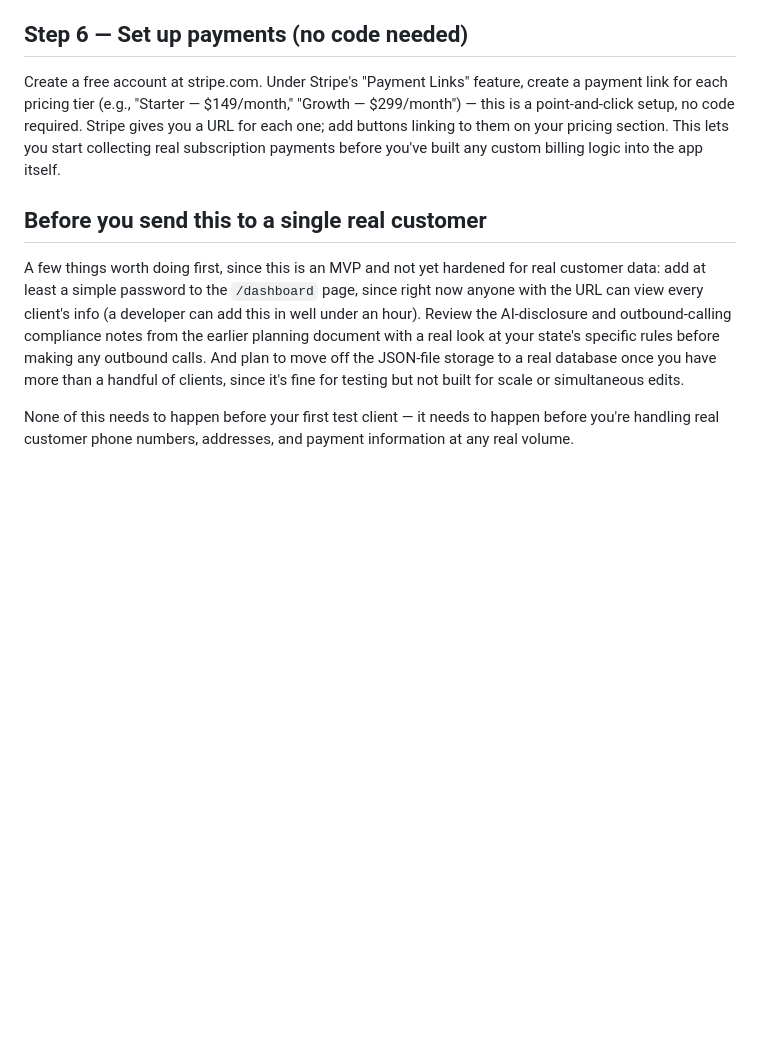
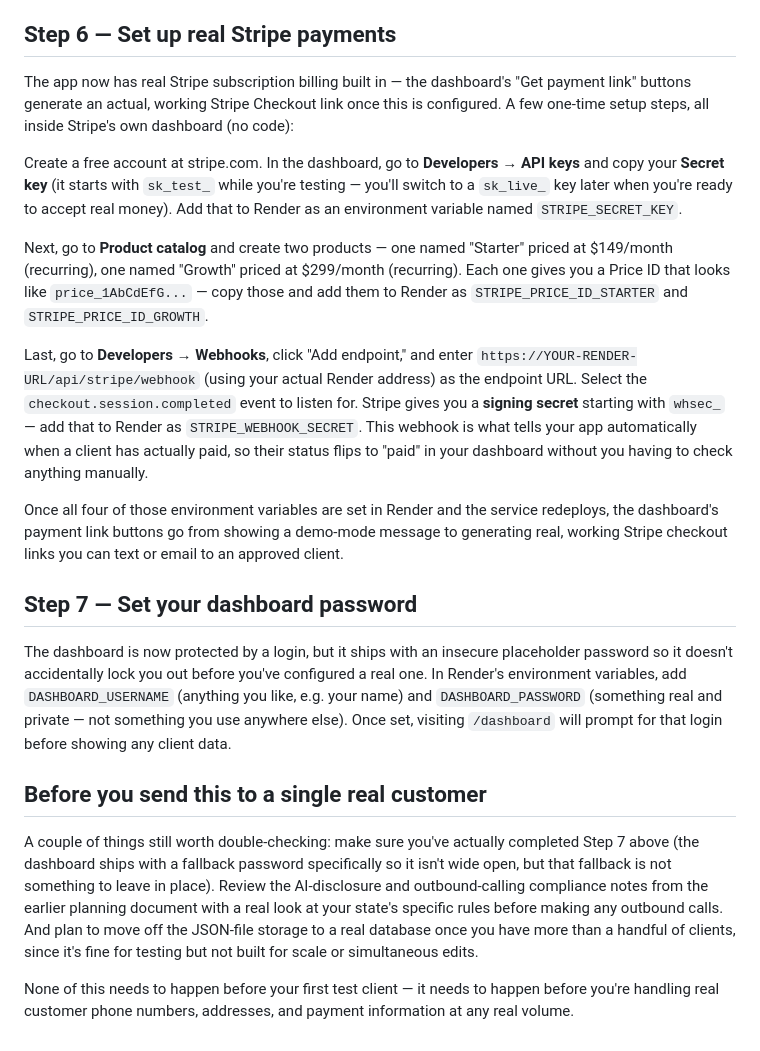
Before and after one commit to holtchris900-code/Dispatch-ai, a Markdown page: LAUNCH_CHECKLIST.md, the part around the change. Rendered like a GitHub page; blank space fills up the shorter version.

```diff
--- a/LAUNCH_CHECKLIST.md
+++ b/LAUNCH_CHECKLIST.md
@@ -24,12 +24,24 @@ Buy a domain (e.g., `dispatchai.com`) from a registrar like Namecheap or Google
 
 This is the one step that genuinely benefits from a technical person, but it's small — maybe 30 minutes for a freelance developer, or doable yourself if you're comfortable following instructions closely. Sign up at retellai.com and add a payment method. Get your Retell API key from their dashboard and add it to Render's environment variables as `RETELL_API_KEY`. Once you've approved a client's script in your dashboard, someone runs one command (`node scripts/create-retell-agent.js <clientId>`) to push that script into Retell as a real voice agent. Then, entirely inside Retell's own dashboard (no code), you buy or import a phone number and assign it to that new agent. Call the number yourself first to make sure it sounds right before handing it to a real client.
 
-## Step 6 — Set up payments (no code needed)
+## Step 6 — Set up real Stripe payments
 
-Create a free account at stripe.com. Under Stripe's "Payment Links" feature, create a payment link for each pricing tier (e.g., "Starter — $149/month," "Growth — $299/month") — this is a point-and-click setup, no code required. Stripe gives you a URL for each one; add buttons linking to them on your pricing section. This lets you start collecting real subscription payments before you've built any custom billing logic into the app itself.
+The app now has real Stripe subscription billing built in — the dashboard's "Get payment link" buttons generate an actual, working Stripe Checkout link once this is configured. A few one-time setup steps, all inside Stripe's own dashboard (no code):
+
+Create a free account at stripe.com. In the dashboard, go to **Developers → API keys** and copy your **Secret key** (it starts with `sk_test_` while you're testing — you'll switch to a `sk_live_` key later when you're ready to accept real money). Add that to Render as an environment variable named `STRIPE_SECRET_KEY`.
+
+Next, go to **Product catalog** and create two products — one named "Starter" priced at $149/month (recurring), one named "Growth" priced at $299/month (recurring). Each one gives you a Price ID that looks like `price_1AbCdEfG...` — copy those and add them to Render as `STRIPE_PRICE_ID_STARTER` and `STRIPE_PRICE_ID_GROWTH`.
+
+Last, go to **Developers → Webhooks**, click "Add endpoint," and enter `https://YOUR-RENDER-URL/api/stripe/webhook` (using your actual Render address) as the endpoint URL. Select the `checkout.session.completed` event to listen for. Stripe gives you a **signing secret** starting with `whsec_` — add that to Render as `STRIPE_WEBHOOK_SECRET`. This webhook is what tells your app automatically when a client has actually paid, so their status flips to "paid" in your dashboard without you having to check anything manually.
+
+Once all four of those environment variables are set in Render and the service redeploys, the dashboard's payment link buttons go from showing a demo-mode message to generating real, working Stripe checkout links you can text or email to an approved client.
+
+## Step 7 — Set your dashboard password
+
+The dashboard is now protected by a login, but it ships with an insecure placeholder password so it doesn't accidentally lock you out before you've configured a real one. In Render's environment variables, add `DASHBOARD_USERNAME` (anything you like, e.g. your name) and `DASHBOARD_PASSWORD` (something real and private — not something you use anywhere else). Once set, visiting `/dashboard` will prompt for that login before showing any client data.
 
 ## Before you send this to a single real customer
 
-A few things worth doing first, since this is an MVP and not yet hardened for real customer data: add at least a simple password to the `/dashboard` page, since right now anyone with the URL can view every client's info (a developer can add this in well under an hour). Review the AI-disclosure and outbound-calling compliance notes from the earlier planning document with a real look at your state's specific rules before making any outbound calls. And plan to move off the JSON-file storage to a real database once you have more than a handful of clients, since it's fine for testing but not built for scale or simultaneous edits.
+A couple of things still worth double-checking: make sure you've actually completed Step 7 above (the dashboard ships with a fallback password specifically so it isn't wide open, but that fallback is not something to leave in place). Review the AI-disclosure and outbound-calling compliance notes from the earlier planning document with a real look at your state's specific rules before making any outbound calls. And plan to move off the JSON-file storage to a real database once you have more than a handful of clients, since it's fine for testing but not built for scale or simultaneous edits.
 
 None of this needs to happen before your first test client — it needs to happen before you're handling real customer phone numbers, addresses, and payment information at any real volume.
```
